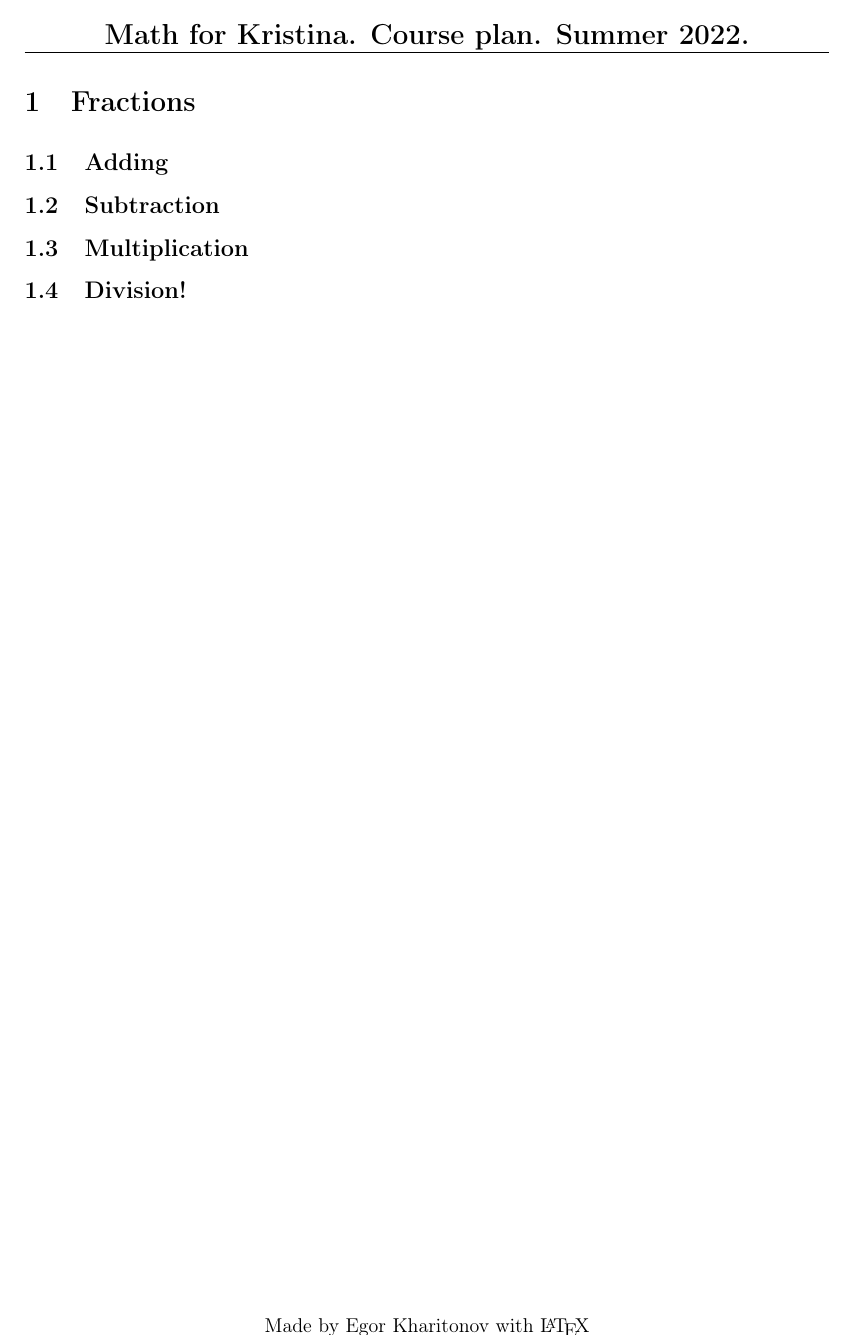
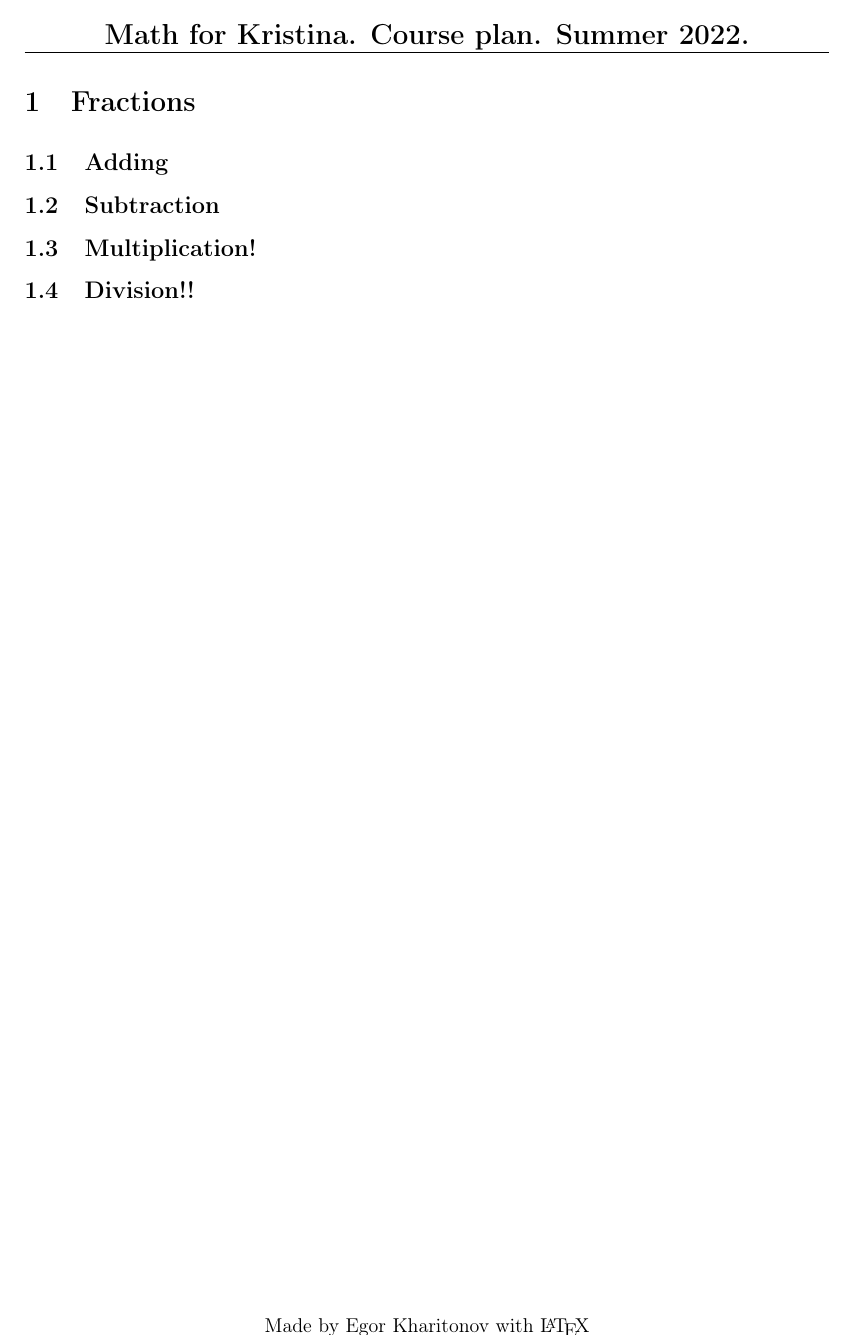
Before and after one commit to kharitonov-egor/latex-math, a LaTeX document (course.tex): the whole page. Compiled offline with pdfLaTeX.

```diff
--- a/course.tex
+++ b/course.tex
@@ -25,8 +25,8 @@
 
 	\subsection{Adding}
 	\subsection{Subtraction}
-	\subsection{Multiplication}
-	\subsection{Division!}
+	\subsection{Multiplication!}
+	\subsection{Division!!}
 
 
 
```
Also changed, not shown: course.pdf, 4 other files.
